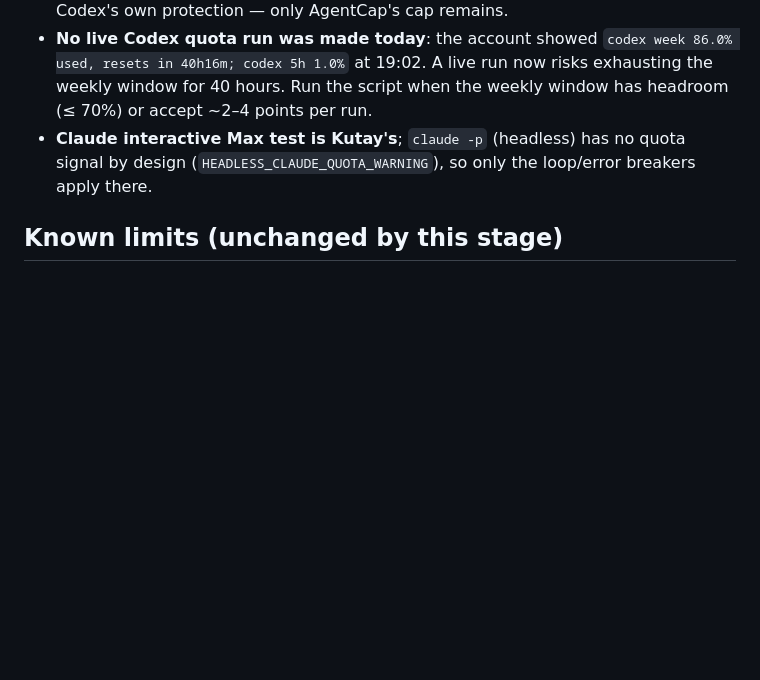
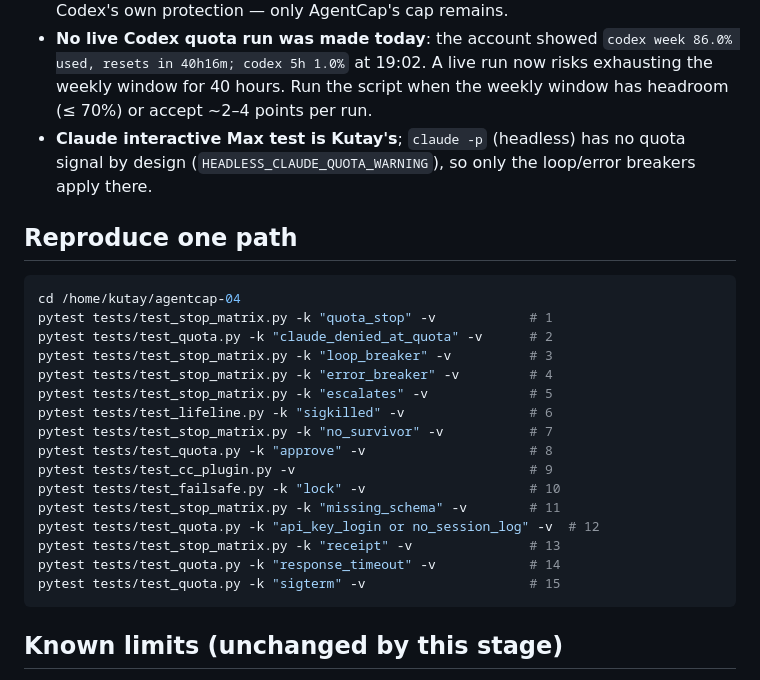
Before and after one commit to Blitz00X/agentcap, a Markdown page: docs/STOP_MATRIX_0.4.md, the part around the change. Rendered like a GitHub page; blank space fills up the shorter version.

Commit message:
docs: per-path pytest commands for the 0.4 stop matrix

````diff
--- a/docs/STOP_MATRIX_0.4.md
+++ b/docs/STOP_MATRIX_0.4.md
@@ -58,6 +58,27 @@ Last full run (11 Nov 2026, after the two commits below): **1040 passed,
   signal by design (`HEADLESS_CLAUDE_QUOTA_WARNING`), so only the loop/error
   breakers apply there.
 
+## Reproduce one path
+
+```bash
+cd /home/kutay/agentcap-04
+pytest tests/test_stop_matrix.py -k "quota_stop" -v            # 1
+pytest tests/test_quota.py -k "claude_denied_at_quota" -v      # 2
+pytest tests/test_stop_matrix.py -k "loop_breaker" -v          # 3
+pytest tests/test_stop_matrix.py -k "error_breaker" -v         # 4
+pytest tests/test_stop_matrix.py -k "escalates" -v             # 5
+pytest tests/test_lifeline.py -k "sigkilled" -v                # 6
+pytest tests/test_stop_matrix.py -k "no_survivor" -v           # 7
+pytest tests/test_quota.py -k "approve" -v                     # 8
+pytest tests/test_cc_plugin.py -v                              # 9
+pytest tests/test_failsafe.py -k "lock" -v                     # 10
+pytest tests/test_stop_matrix.py -k "missing_schema" -v        # 11
+pytest tests/test_quota.py -k "api_key_login or no_session_log" -v  # 12
+pytest tests/test_stop_matrix.py -k "receipt" -v               # 13
+pytest tests/test_quota.py -k "response_timeout" -v            # 14
+pytest tests/test_quota.py -k "sigterm" -v                     # 15
+```
+
 ## Known limits (unchanged by this stage)
 
 - Percent sources are whole integers; a `--quota 3%` stop can land anywhere in
````
